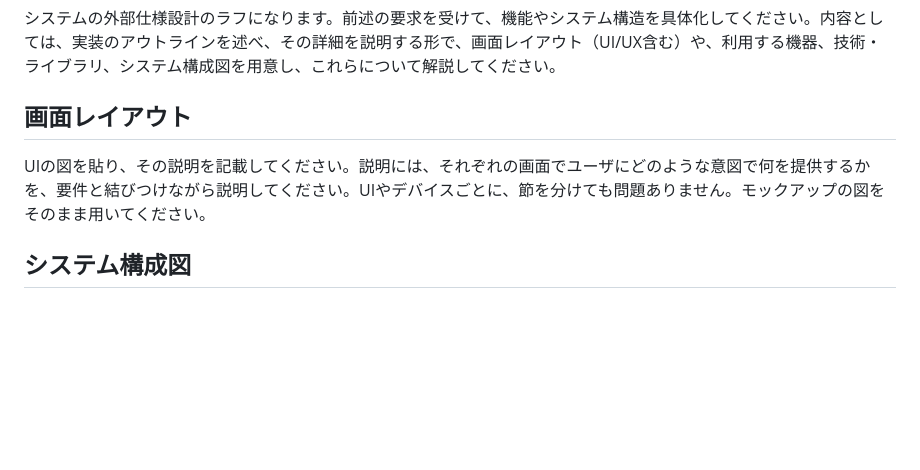
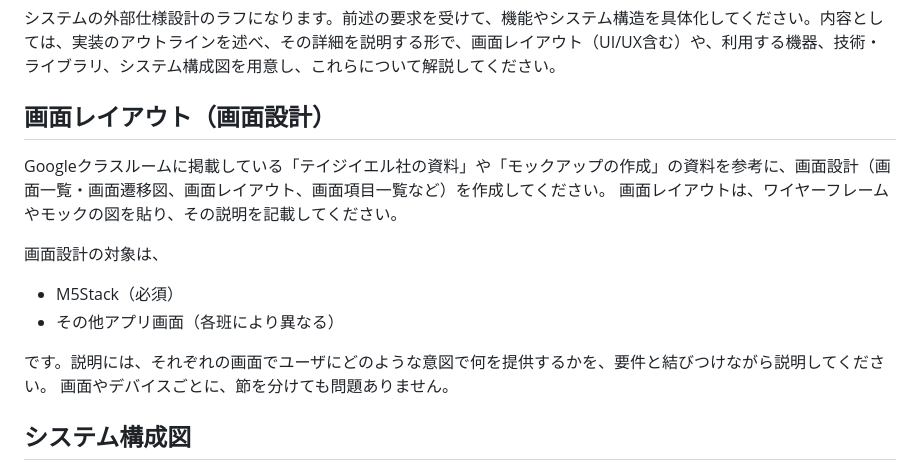
Before and after one commit to kdix-24-0237/project_tmpl, a Markdown page: final_report.md, the part around the change. GitHub-like rendering; blank space fills up the shorter version.

Commit message:
Update final_report.md
画面レイアウトについて追記

```diff
--- a/final_report.md
+++ b/final_report.md
@@ -54,8 +54,16 @@ M5Stackは多機能なIoTデバイスであり、センサーやモジュール
 # 4. システムの概念設計
 システムの外部仕様設計のラフになります。前述の要求を受けて、機能やシステム構造を具体化してください。内容としては、実装のアウトラインを述べ、その詳細を説明する形で、画面レイアウト（UI/UX含む）や、利用する機器、技術・ライブラリ、システム構成図を用意し、これらについて解説してください。
 
-## 画面レイアウト
-UIの図を貼り、その説明を記載してください。説明には、それぞれの画面でユーザにどのような意図で何を提供するかを、要件と結びつけながら説明してください。UIやデバイスごとに、節を分けても問題ありません。モックアップの図をそのまま用いてください。
+## 画面レイアウト（画面設計）
+Googleクラスルームに掲載している「テイジイエル社の資料」や「モックアップの作成」の資料を参考に、画面設計（画面一覧・画面遷移図、画面レイアウト、画面項目一覧など）を作成してください。
+画面レイアウトは、ワイヤーフレームやモックの図を貼り、その説明を記載してください。
+
+画面設計の対象は、
+- M5Stack（必須）
+- その他アプリ画面（各班により異なる）
+
+です。説明には、それぞれの画面でユーザにどのような意図で何を提供するかを、要件と結びつけながら説明してください。
+画面やデバイスごとに、節を分けても問題ありません。
 
 ## システム構成図
 **説明**
```
